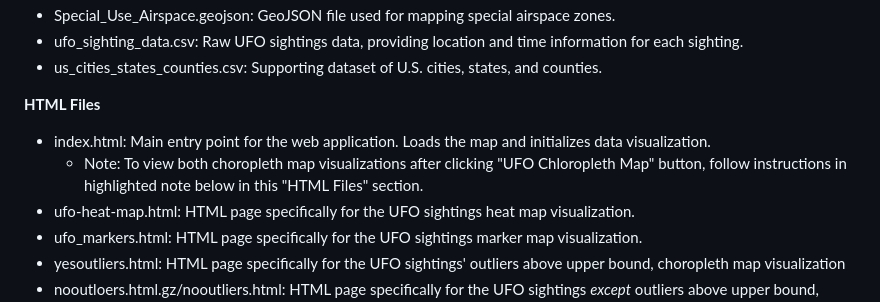
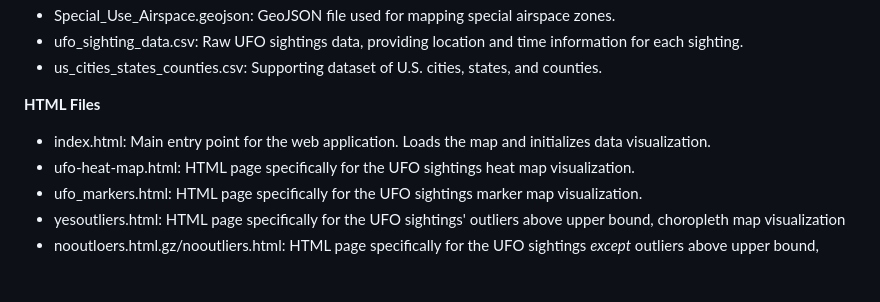
Before and after one commit to timsullivan92/ufo_sightings, a Markdown page: README.md, the part around the change. GitHub-like rendering; blank space fills up the shorter version.

```diff
--- a/README.md
+++ b/README.md
@@ -60,7 +60,6 @@ The main folders and files in this project are organized as follows:
 
 **HTML Files**
 - index.html: Main entry point for the web application. Loads the map and initializes data visualization.
-  - Note: To view both choropleth map visualizations after clicking "UFO Chloropleth Map" button, follow instructions in highlighted note below in this "HTML Files" section.
 - ufo-heat-map.html: HTML page specifically for the UFO sightings heat map visualization.
 - ufo_markers.html:  HTML page specifically for the UFO sightings marker map visualization.
 - yesoutliers.html: HTML page specifically for the UFO sightings' outliers above upper bound, choropleth map visualization
```
